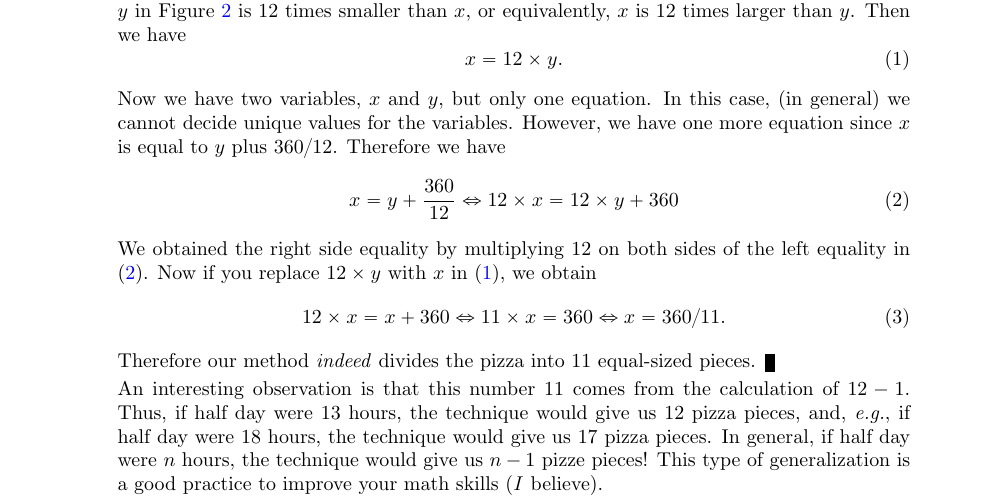
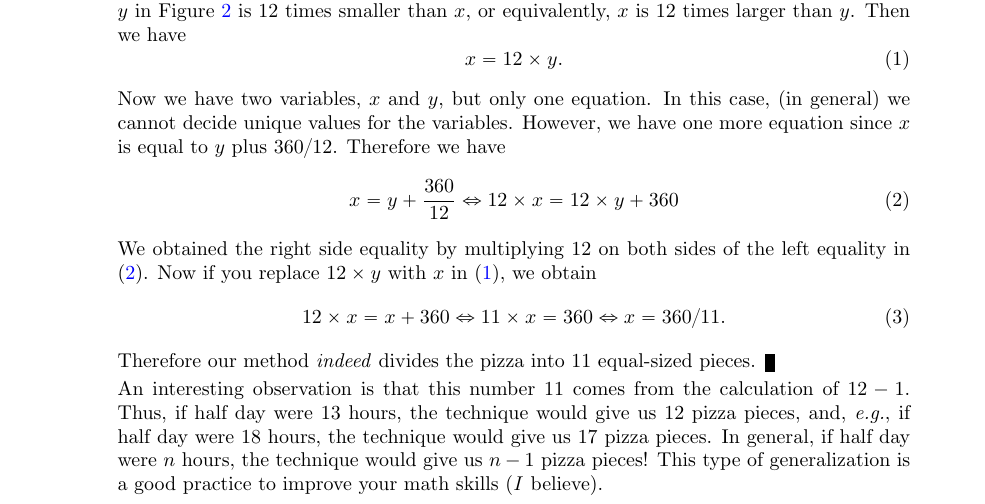
Before and after one commit to sungheeyun/MathForFamily, a LaTeX document (problem_sovling/family_math_probs_Main.tex): part of page 2 of 3, cut so that both start at the same text. The pictures show the PDF file problem_sovling/family_math_probs.pdf that the author committed with the source.

Commit message:
Minor typo fix

```diff
--- a/problem_sovling/family_math_probs_Main.tex
+++ b/problem_sovling/family_math_probs_Main.tex
@@ -125,7 +125,7 @@ Therefore our method \emph{indeed} divides the pizza into $11$ equal-sized piece
 An interesting observation is that this number $11$ comes from the calculation of $12 - 1$.
 Thus, if half day were $13$ hours, the technique would give us $12$ pizza pieces,
 and, \eg, if half day were $18$ hours, the technique would give us $17$ pizza pieces.
-In general, if half day were $n$ hours, the technique would give us $n-1$ pizze pieces!
+In general, if half day were $n$ hours, the technique would give us $n-1$ pizza pieces!
 This type of generalization is a good practice to improve your math skills (\emph{I} believe).
 
 \end{enumerate}
```
Also changed, not shown: problem_sovling/family_math_probs.pdf, problem_sovling/family_math_probs_Main.tex (2 more changed lines).
